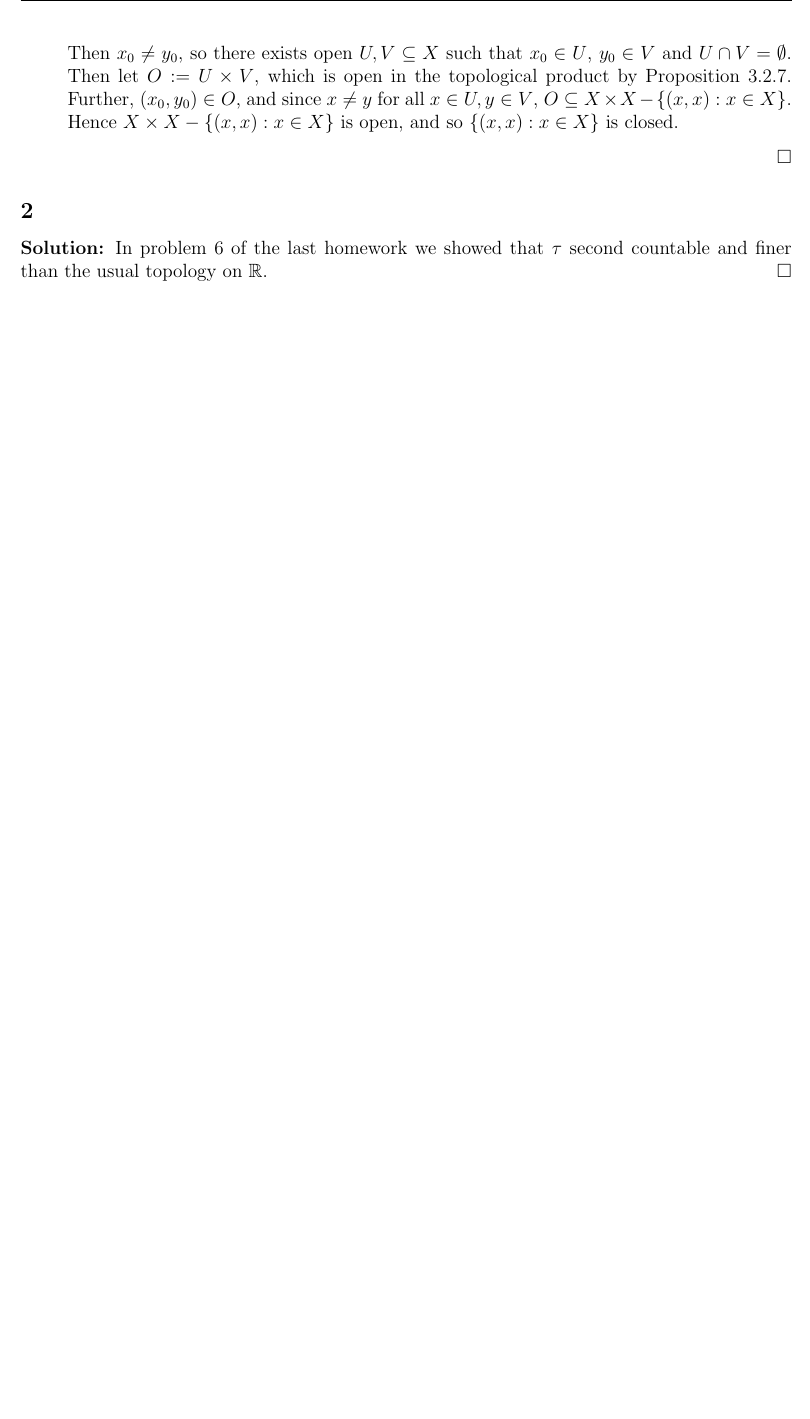
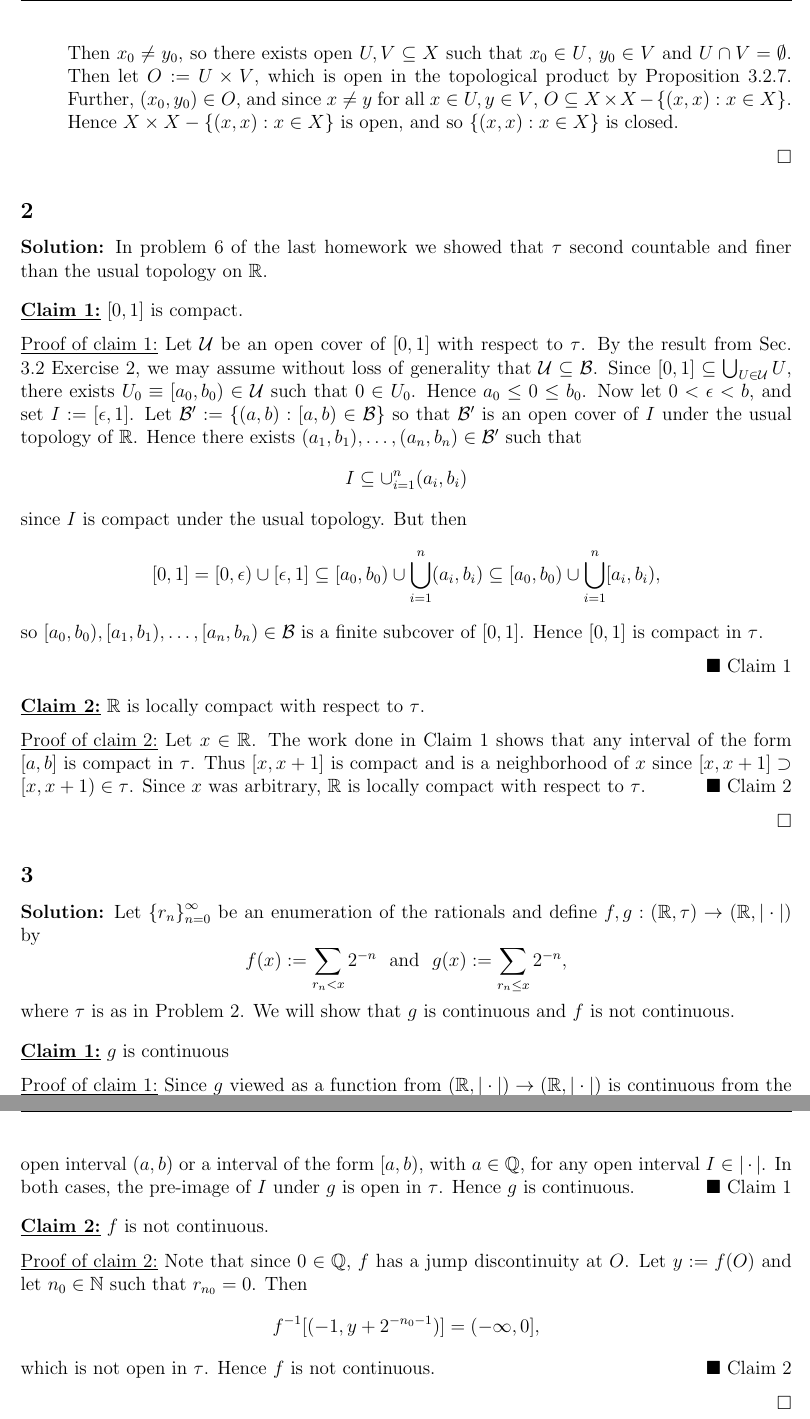
Before and after one commit to epwalsh/coursework, a LaTeX problem sheet (MATH-502/HW08_answers.tex): part of page 3 of 3 before the commit and two parts of pages 3 and 4 of 4 after it, the two joined at a grey line, cut so that both start at the same text, the shorter picture padded with empty space. Compiled offline with pdfLaTeX.

Commit message:
finish that ish

```diff
--- a/MATH-502/HW08_answers.tex
+++ b/MATH-502/HW08_answers.tex
@@ -152,8 +152,71 @@ $\Diamond$ \emph{Subclaim \theClaimCounter.\theSubClaimCounter}}
 \subsection*{2}
 \begin{Solution}
   In problem 6 of the last homework we showed that $\tau$ second countable and finer than the usual topology on $\mathbb{R}$.
+
+  \begin{claim}
+    $[0,1]$ is compact.
+  \end{claim}
+  \begin{claimproof}
+    Let $\mathcal{U}$ be an open cover of $[0,1]$ with respect to $\tau$.
+    By the result from Sec. 3.2 Exercise 2, we may assume without loss of generality that $\mathcal{U} \subseteq \mathcal{B}$.
+    Since $[0,1] \subseteq \bigcup_{U \in \mathcal{U}}U$, there exists $U_0 \equiv [a_0,b_0) \in \mathcal{U}$ such that $0 \in U_0$. Hence $a_0 \leq 0 \leq
+    b_0$. Now let $0 < \epsilon < b$, and set $I := [\epsilon, 1]$. Let $\mathcal{B}' := \{(a,b) : [a,b) \in \mathcal{B}\}$ so that $\mathcal{B}'$ is
+    an open cover of $I$ under the usual topology of $\mathbb{R}$. Hence there exists $(a_1, b_1), \dots, (a_n, b_n) \in \mathcal{B}'$ such that
+    \[
+      I \subseteq \cup_{i=1}^{n}(a_i, b_i)
+    \]
+    since $I$ is compact under the usual topology. But then
+    \[
+      [0,1] = [0,\epsilon) \cup [\epsilon, 1] \subseteq [a_0, b_0) \cup \bigcup_{i=1}^{n}(a_i, b_i) \subseteq [a_0, b_0) \cup \bigcup_{i=1}^{n}[a_i,
+      b_i),
+    \]
+    so $[a_0, b_0), [a_1, b_1), \dots, [a_n, b_n) \in \mathcal{B}$ is a finite subcover of $[0,1]$. Hence $[0,1]$ is compact in $\tau$.
+
+  \end{claimproof}
+
+  \begin{claim}
+    $\mathbb{R}$ is locally compact with respect to $\tau$.
+  \end{claim}
+  \begin{claimproof}
+    Let $x \in \mathbb{R}$. The work done in Claim 1 shows that any interval of the form $[a,b]$ is compact in $\tau$. Thus $[x,x+1]$ is compact and
+    is a neighborhood of $x$ since $[x,x+1]\supset [x,x+1) \in \tau$.
+    Since $x$ was arbitrary, $\mathbb{R}$ is locally compact with respect to $\tau$.
+  \end{claimproof}
+
+\end{Solution}
+
+\subsection*{3}
+\begin{Solution}
+  Let $\left\{ r_n \right\}_{n=0}^{\infty}$ be an enumeration of the rationals and define $f, g: (\mathbb{R}, \tau) \rightarrow (\mathbb{R}, |\cdot|)$
+  by
+  \[
+    f(x) := \sum_{r_n < x}2^{-n} \ \text{ and } \ g(x) := \sum_{r_n \leq x}2^{-n},
+  \]
+  where $\tau$ is as in Problem 2. We will show that $g$ is continuous and $f$ is not continuous.
+
+  \begin{claim}
+    $g$ is continuous
+  \end{claim}
+  \begin{claimproof}
+    Since $g$ viewed as a function from $(\mathbb{R}, |\cdot|) \rightarrow (\mathbb{R}, |\cdot|)$ is continuous from the right at every point $x \in
+    \mathbb{R}$ and continuous at each irrational, it follows that $g^{-1}[I]$ is either an open interval $(a,b)$ or a interval of the form $[a,b)$,
+    with $a \in \mathbb{Q}$, for any open interval $I \in |\cdot|$. In both cases, the pre-image of $I$ under $g$ is open in $\tau$.
+    Hence $g$ is continuous.
+  \end{claimproof}
+
+  \begin{claim}
+    $f$ is not continuous.
+  \end{claim}
+  \begin{claimproof}
+    Note that since $0 \in \mathbb{Q}$, $f$ has a jump discontinuity at $O$. Let $y := f(O)$ and let $n_0 \in \mathbb{N}$ such that $r_{n_0} = 0$.
+    Then
+    \[
+      f^{-1}[(-1, y + 2^{-n_0-1})] = (-\infty, 0],
+    \]
+    which is not open in $\tau$. Hence $f$ is not continuous.
+  \end{claimproof}
+
 \end{Solution}
 
 
-
 \end{document}
```
